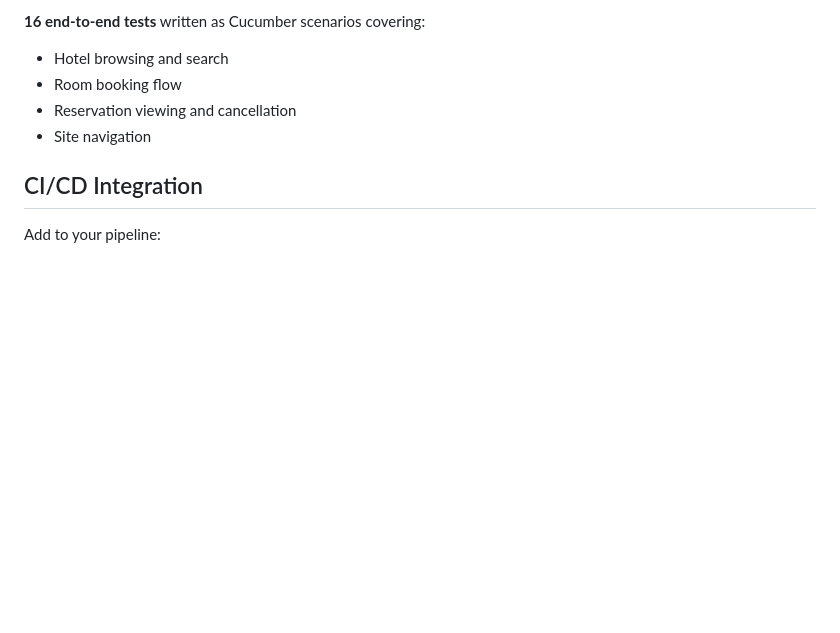
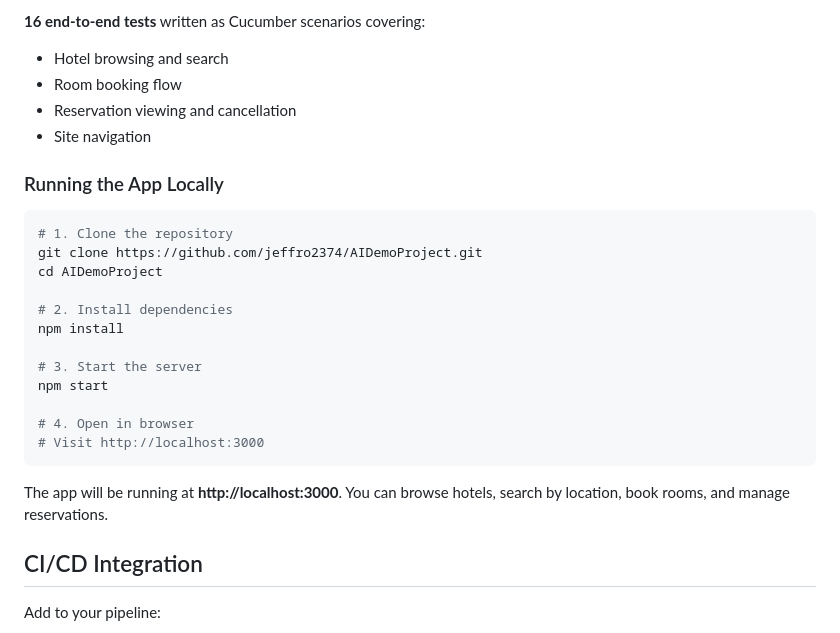
Before and after one commit to jeffro2374/AIDemoProject, a Markdown page: README.md, the part around the change. GitHub-like rendering; blank space fills up the shorter version.

Commit message:
Add local setup instructions to README

````diff
--- a/README.md
+++ b/README.md
@@ -104,6 +104,25 @@ The demo uses a simple **Hotel Reservation System** with:
 - Reservation viewing and cancellation
 - Site navigation
 
+### Running the App Locally
+
+```bash
+# 1. Clone the repository
+git clone https://github.com/jeffro2374/AIDemoProject.git
+cd AIDemoProject
+
+# 2. Install dependencies
+npm install
+
+# 3. Start the server
+npm start
+
+# 4. Open in browser
+# Visit http://localhost:3000
+```
+
+The app will be running at **http://localhost:3000**. You can browse hotels, search by location, book rooms, and manage reservations.
+
 ## CI/CD Integration
 
 Add to your pipeline:
````
